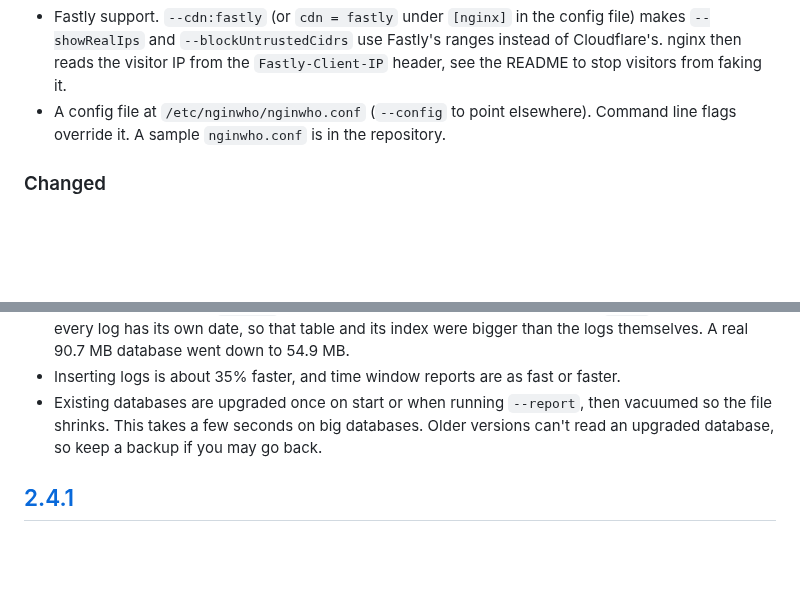
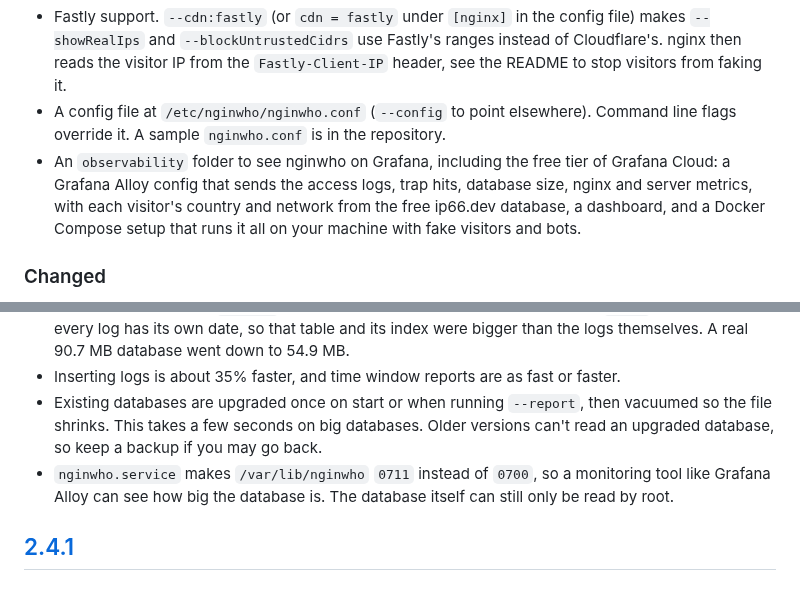
Before and after one commit to pouriyajamshidi/nginwho, a Markdown page: CHANGELOG.md, 2 parts joined by grey strips. Drawn GitHub-style; blank space fills up the shorter version.

```diff
--- a/CHANGELOG.md
+++ b/CHANGELOG.md
@@ -16,6 +16,7 @@ All notable changes to **nginwho** are listed here.
 - Report mode has four new trap reports: top attackers, what they wanted, top probed paths and credentials tried.
 - Fastly support. `--cdn:fastly` (or `cdn = fastly` under `[nginx]` in the config file) makes `--showRealIps` and `--blockUntrustedCidrs` use Fastly's ranges instead of Cloudflare's. nginx then reads the visitor IP from the `Fastly-Client-IP` header, see the README to stop visitors from faking it.
 - A config file at `/etc/nginwho/nginwho.conf` (`--config` to point elsewhere). Command line flags override it. A sample `nginwho.conf` is in the repository.
+- An `observability` folder to see nginwho on Grafana, including the free tier of Grafana Cloud: a Grafana Alloy config that sends the access logs, trap hits, database size, nginx and server metrics, with each visitor's country and network from the free ip66.dev database, a dashboard, and a Docker Compose setup that runs it all on your machine with fake visitors and bots.
 
 ### Changed
 
@@ -28,6 +29,7 @@ All notable changes to **nginwho** are listed here.
 - Dates are saved in the `nginwho` table as unix seconds instead of in their own `dates` table. Nearly every log has its own date, so that table and its index were bigger than the logs themselves. A real 90.7 MB database went down to 54.9 MB.
 - Inserting logs is about 35% faster, and time window reports are as fast or faster.
 - Existing databases are upgraded once on start or when running `--report`, then vacuumed so the file shrinks. This takes a few seconds on big databases. Older versions can't read an upgraded database, so keep a backup if you may go back.
+- `nginwho.service` makes `/var/lib/nginwho` `0711` instead of `0700`, so a monitoring tool like Grafana Alloy can see how big the database is. The database itself can still only be read by root.
 
 ## [2.4.1]
 
```
Also changed, not shown: README.md (+7 -0 lines), observability/README.md (added, +344 -0 lines), observability/images/dashboard.png (added), observability/images/live.gif (added), observability/images/server.png (added), observability/images/trap.png (added), observability/images/where-from.png (added).
